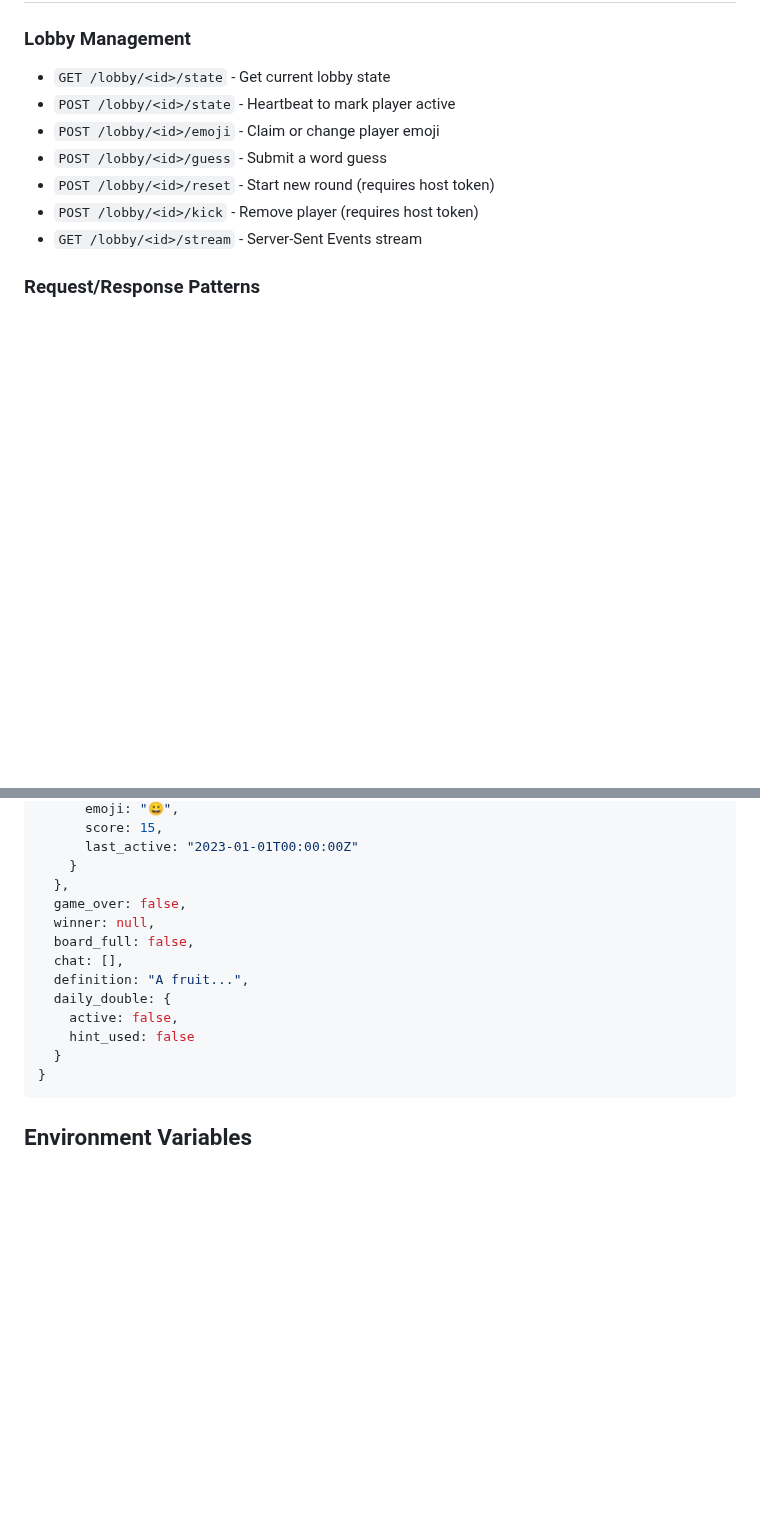
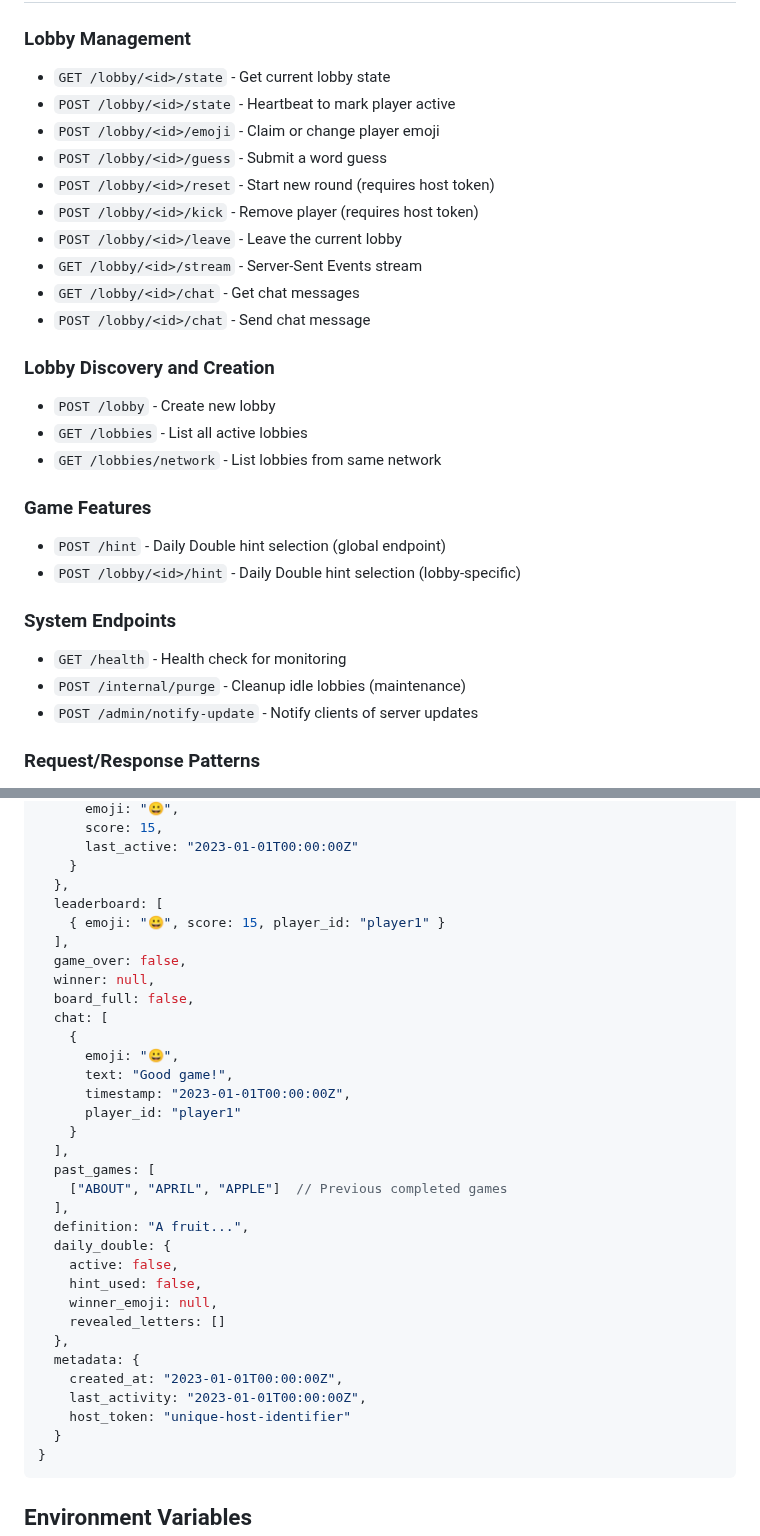
Before and after one commit to deveydtj/WWF, a Markdown page: .copilot/knowledge.md, 2 parts joined by grey strips. GitHub-like rendering; blank space fills up the shorter version.

````diff
--- a/.copilot/knowledge.md
+++ b/.copilot/knowledge.md
@@ -9,7 +9,24 @@
 - `POST /lobby/<id>/guess` - Submit a word guess
 - `POST /lobby/<id>/reset` - Start new round (requires host token)
 - `POST /lobby/<id>/kick` - Remove player (requires host token)
+- `POST /lobby/<id>/leave` - Leave the current lobby
 - `GET /lobby/<id>/stream` - Server-Sent Events stream
+- `GET /lobby/<id>/chat` - Get chat messages
+- `POST /lobby/<id>/chat` - Send chat message
+
+### Lobby Discovery and Creation
+- `POST /lobby` - Create new lobby
+- `GET /lobbies` - List all active lobbies
+- `GET /lobbies/network` - List lobbies from same network
+
+### Game Features
+- `POST /hint` - Daily Double hint selection (global endpoint)
+- `POST /lobby/<id>/hint` - Daily Double hint selection (lobby-specific)
+
+### System Endpoints
+- `GET /health` - Health check for monitoring
+- `POST /internal/purge` - Cleanup idle lobbies (maintenance)
+- `POST /admin/notify-update` - Notify clients of server updates
 
 ### Request/Response Patterns
 All POST requests should include `player_id` in the JSON body. The server responds with updated game state or error messages.
@@ -64,14 +119,34 @@ All POST requests should include `player_id` in the JSON body. The server respon
       last_active: "2023-01-01T00:00:00Z"
     }
   },
+  leaderboard: [
+    { emoji: "😀", score: 15, player_id: "player1" }
+  ],
   game_over: false,
   winner: null,
   board_full: false,
-  chat: [],
+  chat: [
+    {
+      emoji: "😀",
+      text: "Good game!",
+      timestamp: "2023-01-01T00:00:00Z",
+      player_id: "player1"
+    }
+  ],
+  past_games: [
+    ["ABOUT", "APRIL", "APPLE"]  // Previous completed games
+  ],
   definition: "A fruit...",
   daily_double: {
     active: false,
-    hint_used: false
+    hint_used: false,
+    winner_emoji: null,
+    revealed_letters: []
+  },
+  metadata: {
+    created_at: "2023-01-01T00:00:00Z",
+    last_activity: "2023-01-01T00:00:00Z",
+    host_token: "unique-host-identifier"
   }
 }
 ```
````
Also changed, not shown: other parts of .copilot/knowledge.md (+43 -5 lines), .copilot/instructions.md (+40 -14 lines).
